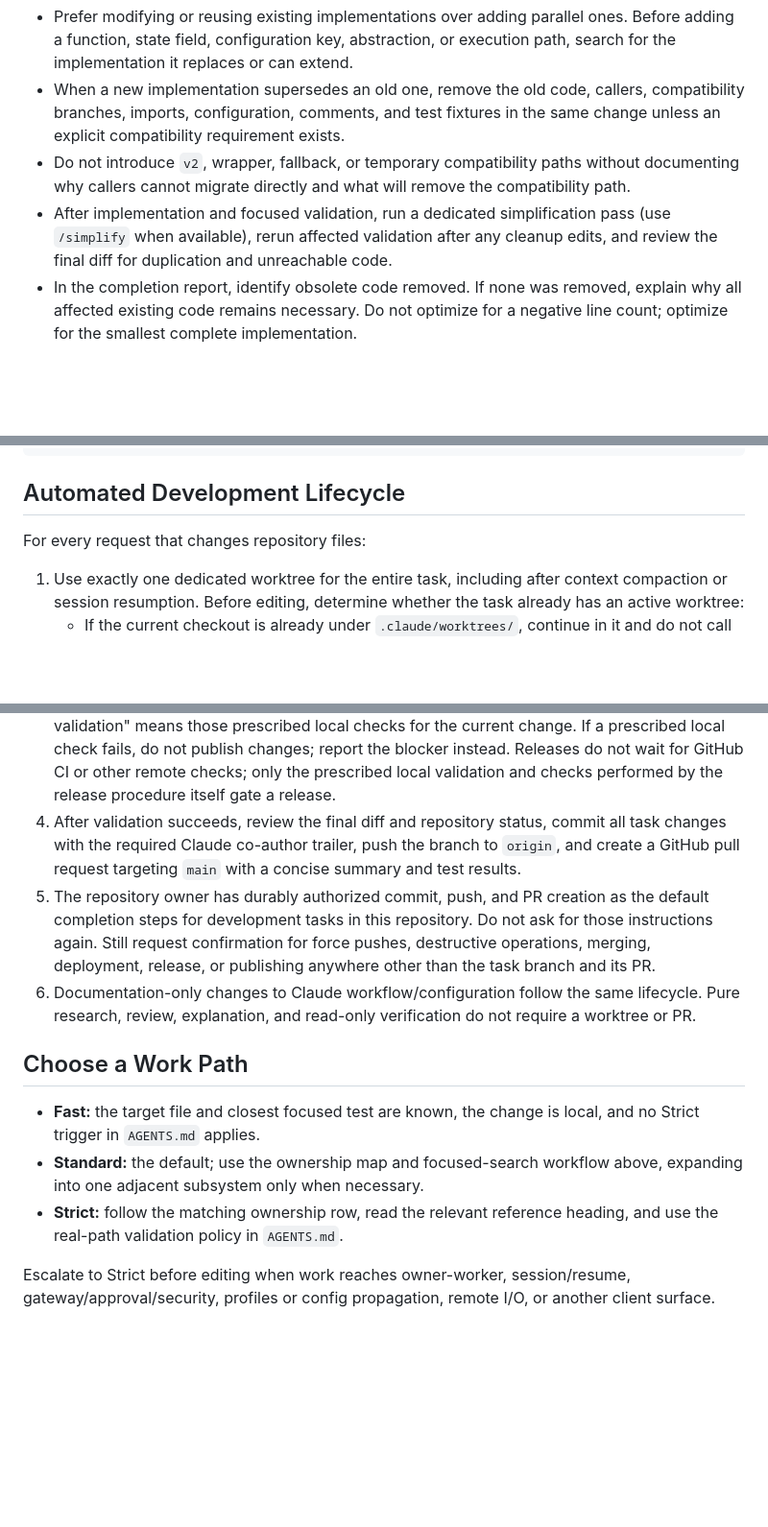
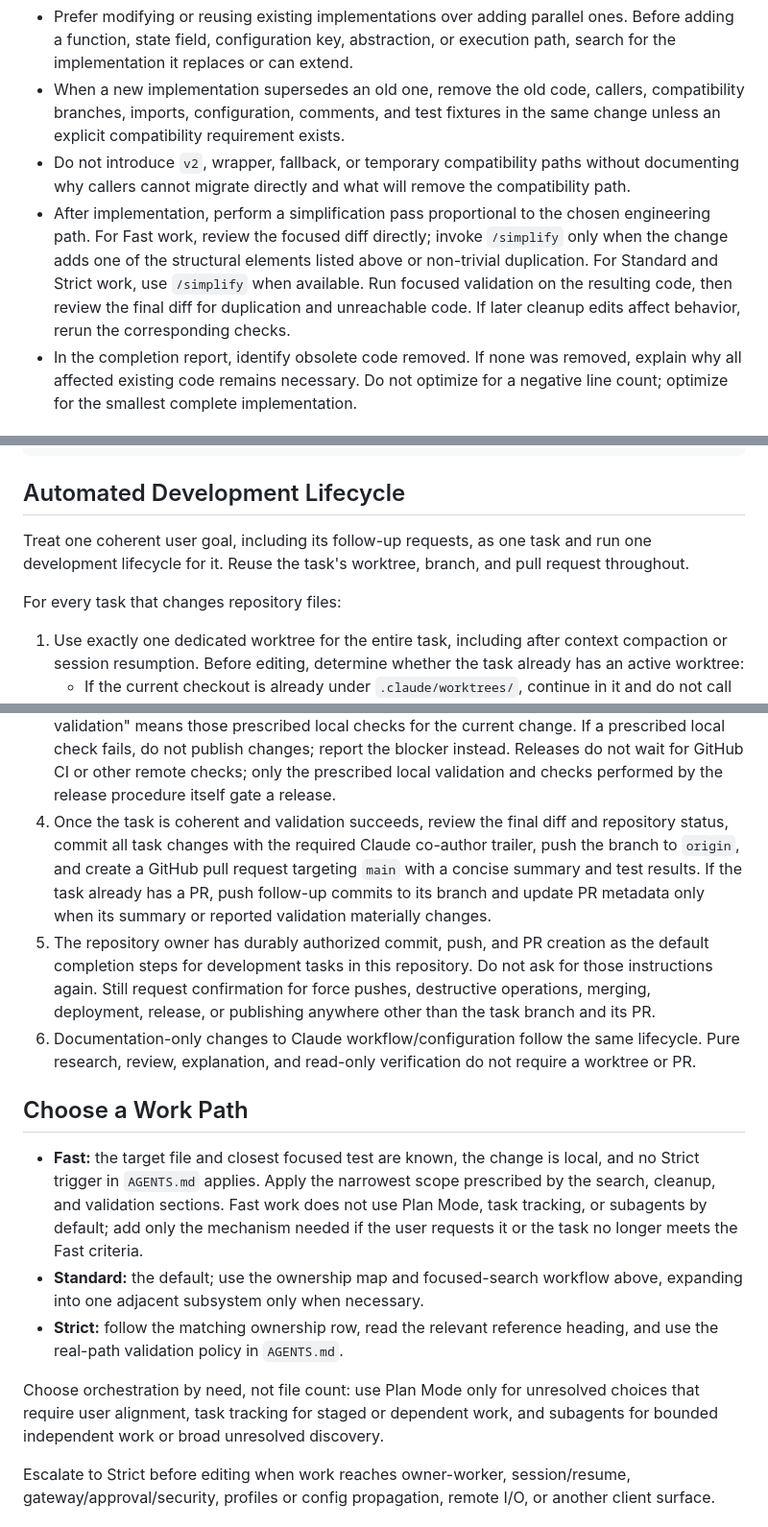
Before and after one commit to younong/hermescopy, a Markdown page: CLAUDE.md, 3 parts joined by grey strips. Shown at 96% size. Rendered like a GitHub page; blank space fills up the shorter version.

Commit message:
Optimize fast development workflow
Co-Authored-By: Claude <noreply@anthropic.com>

```diff
--- a/CLAUDE.md
+++ b/CLAUDE.md
@@ -40,9 +40,13 @@ follow the implementation and its closest focused tests.
 - Do not introduce `v2`, wrapper, fallback, or temporary compatibility paths
   without documenting why callers cannot migrate directly and what will remove
   the compatibility path.
-- After implementation and focused validation, run a dedicated simplification
-  pass (use `/simplify` when available), rerun affected validation after any
-  cleanup edits, and review the final diff for duplication and unreachable code.
+- After implementation, perform a simplification pass proportional to the chosen
+  engineering path. For Fast work, review the focused diff directly; invoke
+  `/simplify` only when the change adds one of the structural elements listed
+  above or non-trivial duplication. For Standard and Strict work, use `/simplify`
+  when available. Run focused validation on the resulting code, then review the
+  final diff for duplication and unreachable code. If later cleanup edits affect
+  behavior, rerun the corresponding checks.
 - In the completion report, identify obsolete code removed. If none was removed,
   explain why all affected existing code remains necessary. Do not optimize for
   a negative line count; optimize for the smallest complete implementation.
@@ -85,7 +89,11 @@ rg -n "session_detail_payload|resolve_resume_session_id" \
 
 ## Automated Development Lifecycle
 
-For every request that changes repository files:
+Treat one coherent user goal, including its follow-up requests, as one task and
+run one development lifecycle for it. Reuse the task's worktree, branch, and pull
+request throughout.
+
+For every task that changes repository files:
 
 1. Use exactly one dedicated worktree for the entire task, including after
    context compaction or session resumption. Before editing, determine whether
@@ -113,10 +121,12 @@ For every request that changes repository files:
    report the blocker instead. Releases do not wait for GitHub CI or other
    remote checks; only the prescribed local validation and checks performed by
    the release procedure itself gate a release.
-4. After validation succeeds, review the final diff and repository status,
-   commit all task changes with the required Claude co-author trailer, push the
-   branch to `origin`, and create a GitHub pull request targeting `main` with a
-   concise summary and test results.
+4. Once the task is coherent and validation succeeds, review the final diff and
+   repository status, commit all task changes with the required Claude co-author
+   trailer, push the branch to `origin`, and create a GitHub pull request
+   targeting `main` with a concise summary and test results. If the task already
+   has a PR, push follow-up commits to its branch and update PR metadata only
+   when its summary or reported validation materially changes.
 5. The repository owner has durably authorized commit, push, and PR creation as
    the default completion steps for development tasks in this repository. Do
    not ask for those instructions again. Still request confirmation for force
@@ -129,11 +139,18 @@ For every request that changes repository files:
 ## Choose a Work Path
 
 - **Fast:** the target file and closest focused test are known, the change is
-  local, and no Strict trigger in `AGENTS.md` applies.
+  local, and no Strict trigger in `AGENTS.md` applies. Apply the narrowest scope
+  prescribed by the search, cleanup, and validation sections. Fast work does not
+  use Plan Mode, task tracking, or subagents by default; add only the mechanism
+  needed if the user requests it or the task no longer meets the Fast criteria.
 - **Standard:** the default; use the ownership map and focused-search workflow
   above, expanding into one adjacent subsystem only when necessary.
 - **Strict:** follow the matching ownership row, read the relevant reference
   heading, and use the real-path validation policy in `AGENTS.md`.
+
+Choose orchestration by need, not file count: use Plan Mode only for unresolved
+choices that require user alignment, task tracking for staged or dependent work,
+and subagents for bounded independent work or broad unresolved discovery.
 
 Escalate to Strict before editing when work reaches owner-worker, session/resume,
 gateway/approval/security, profiles or config propagation, remote I/O, or another
```
